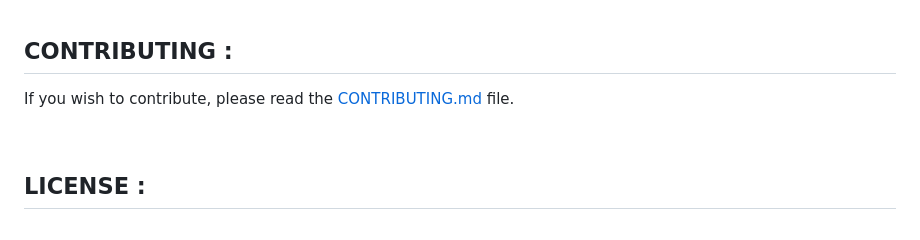
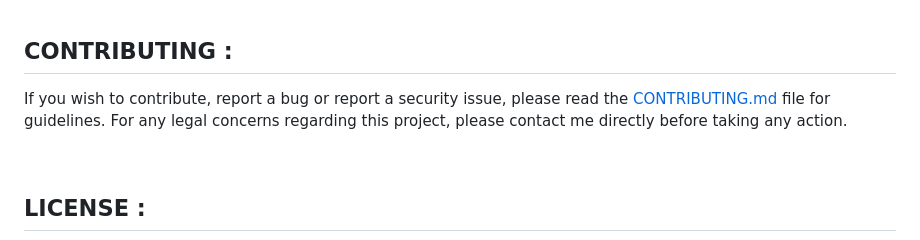
Before and after one commit to obitouka/InstagramPrivSniffer, a Markdown page: README.md, the part around the change. GitHub-like rendering.

Commit message:
Update CONTRIBUTING guidelines in README
Expanded contributing section to include bug reporting and legal concerns.

```diff
--- a/README.md
+++ b/README.md
@@ -99,7 +99,8 @@
 <br>
 
 ## CONTRIBUTING :
-If you wish to contribute, please read the [CONTRIBUTING.md](.github/CONTRIBUTING.md) file.
+If you wish to contribute, report a bug or report a security issue, please read the [CONTRIBUTING.md](.github/CONTRIBUTING.md) file for guidelines.
+For any legal concerns regarding this project, please contact me directly before taking any action.
 
 <br>
 
```
